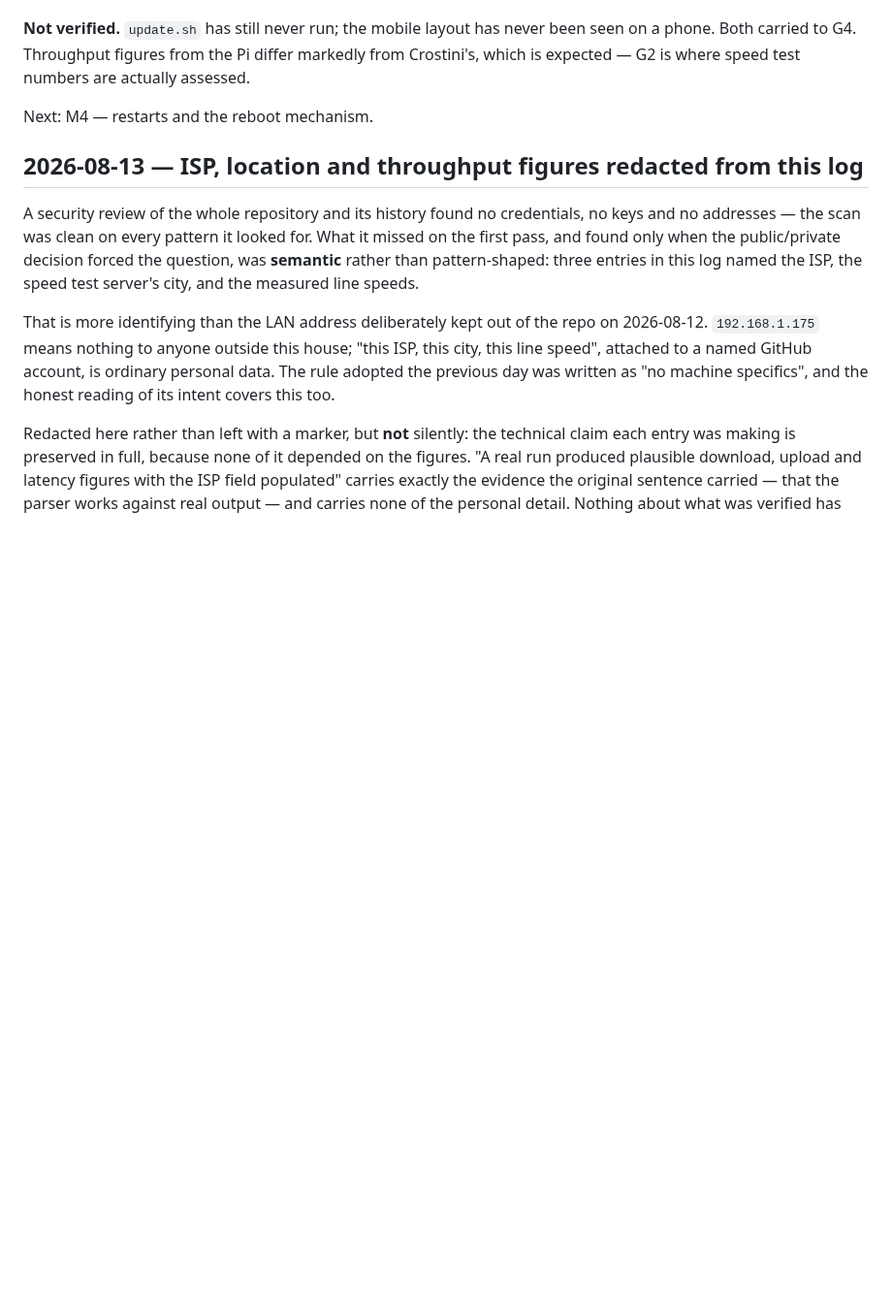
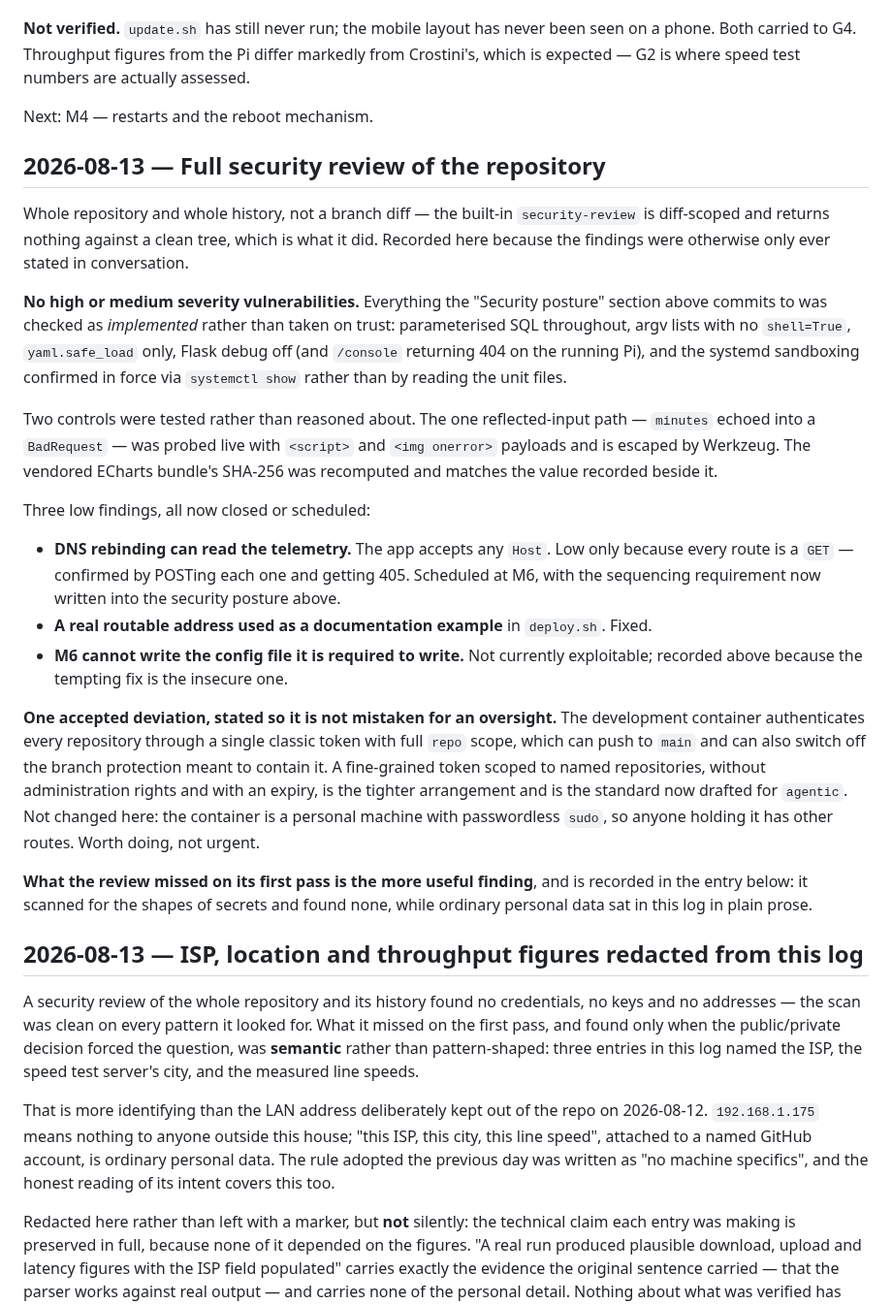
Before and after one commit to alexshepherd99/bbmon, a Markdown page: docs/phase-1/log.md, the part around the change. Shown at 97% size. GitHub-like rendering; blank space fills up the shorter version.

Commit message:
Record the security review and the two decisions it forced
The review's findings existed only in conversation, which is not durable.
The log now carries what was checked, what was tested rather than reasoned
about, and the three low findings.

Two of those findings are decisions M6 has to honour, so they go in the
security posture rather than the log: the Host-header allowlist must ship
in the same commit as the first POST route, not merely the same milestone;
and M6 must not obtain config write access by loosening file permissions,
since that would give an unauthenticated LAN-reachable process write access
to a root-owned file in /etc on the same service that gets a reboot button.

The container's full-scope classic token is recorded as an accepted
deviation rather than quietly left out, since it contradicts the
fine-grained-token standard drafted for agentic in the same session.

Co-Authored-By: Claude Opus 5 <noreply@anthropic.com>

```diff
--- a/docs/phase-1/log.md
+++ b/docs/phase-1/log.md
@@ -201,6 +201,24 @@ The change was made behind a `systemd-run --on-active=300` dead-man revert, disa
 
 Next: M4 — restarts and the reboot mechanism.
 
+## 2026-08-13 — Full security review of the repository
+
+Whole repository and whole history, not a branch diff — the built-in `security-review` is diff-scoped and returns nothing against a clean tree, which is what it did. Recorded here because the findings were otherwise only ever stated in conversation.
+
+**No high or medium severity vulnerabilities.** Everything the "Security posture" section above commits to was checked as *implemented* rather than taken on trust: parameterised SQL throughout, argv lists with no `shell=True`, `yaml.safe_load` only, Flask debug off (and `/console` returning 404 on the running Pi), and the systemd sandboxing confirmed in force via `systemctl show` rather than by reading the unit files.
+
+Two controls were tested rather than reasoned about. The one reflected-input path — `minutes` echoed into a `BadRequest` — was probed live with `<script>` and `<img onerror>` payloads and is escaped by Werkzeug. The vendored ECharts bundle's SHA-256 was recomputed and matches the value recorded beside it.
+
+Three low findings, all now closed or scheduled:
+
+- **DNS rebinding can read the telemetry.** The app accepts any `Host`. Low only because every route is a `GET` — confirmed by POSTing each one and getting 405. Scheduled at M6, with the sequencing requirement now written into the security posture above.
+- **A real routable address used as a documentation example** in `deploy.sh`. Fixed.
+- **M6 cannot write the config file it is required to write.** Not currently exploitable; recorded above because the tempting fix is the insecure one.
+
+**One accepted deviation, stated so it is not mistaken for an oversight.** The development container authenticates every repository through a single classic token with full `repo` scope, which can push to `main` and can also switch off the branch protection meant to contain it. A fine-grained token scoped to named repositories, without administration rights and with an expiry, is the tighter arrangement and is the standard now drafted for `agentic`. Not changed here: the container is a personal machine with passwordless `sudo`, so anyone holding it has other routes. Worth doing, not urgent.
+
+**What the review missed on its first pass is the more useful finding**, and is recorded in the entry below: it scanned for the shapes of secrets and found none, while ordinary personal data sat in this log in plain prose.
+
 ## 2026-08-13 — ISP, location and throughput figures redacted from this log
 
 A security review of the whole repository and its history found no credentials, no keys and no addresses — the scan was clean on every pattern it looked for. What it missed on the first pass, and found only when the public/private decision forced the question, was **semantic** rather than pattern-shaped: three entries in this log named the ISP, the speed test server's city, and the measured line speeds.
```
Also changed, not shown: docs/phase-1/plan.md (+2 -1 lines).
